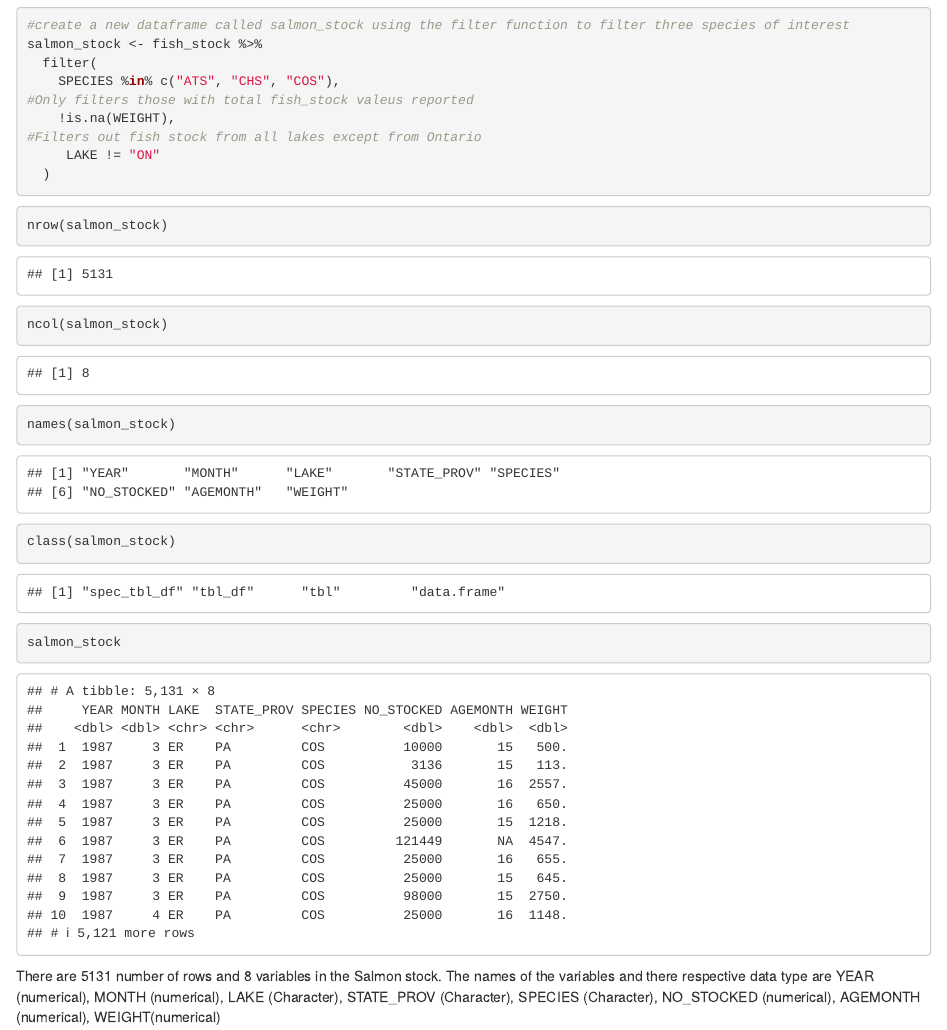
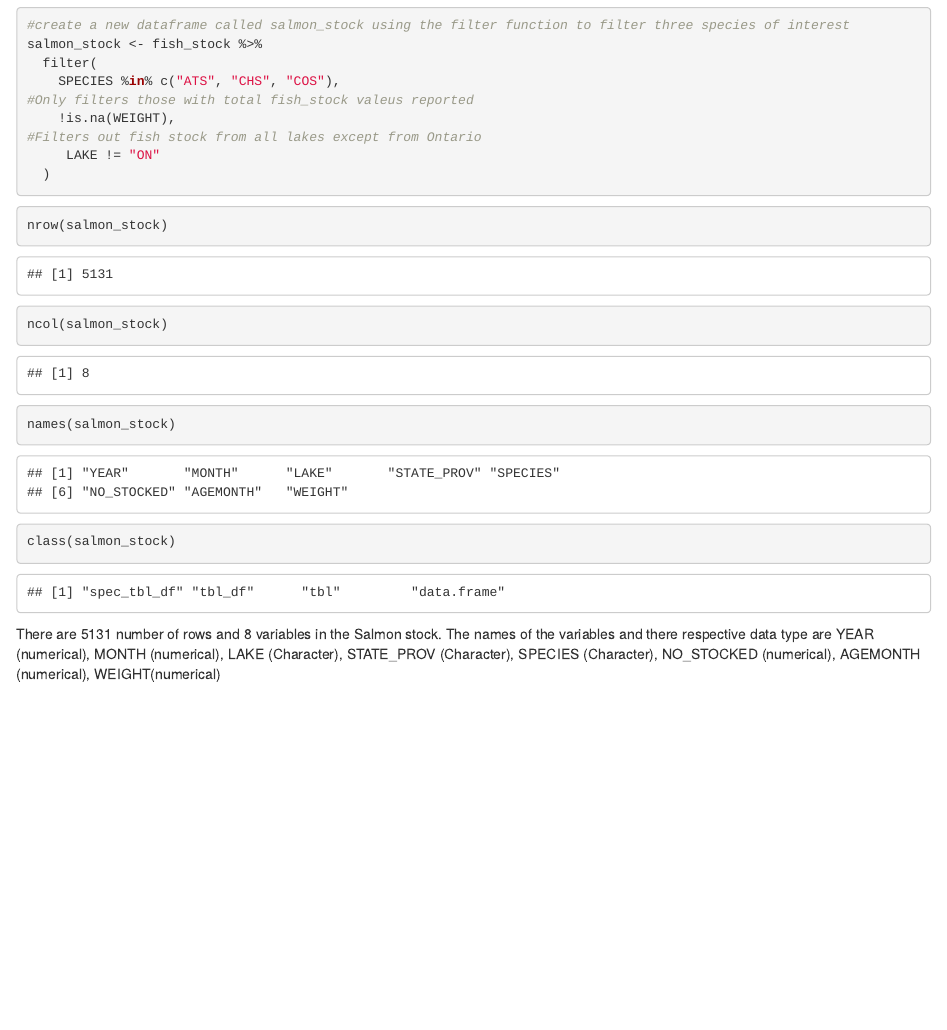
Before and after one commit to EAES-420-Spring23/Unit-3-Ayegbusi, an R Markdown document (lab-03-starter.Rmd): the page in a window 1100 px wide, from 610 px down. Rendered offline with R 4.5, knitr and Pandoc, with nearby package versions.

Commit message:
Exercise 2 completed

````diff
--- a/lab-03-starter.Rmd
+++ b/lab-03-starter.Rmd
@@ -46,7 +46,6 @@ nrow(salmon_stock)
 ncol(salmon_stock)
 names(salmon_stock)
 class(salmon_stock)
-salmon_stock
 ```
 There are 5131 number of rows and 8 variables in the Salmon stock.
 The names of the variables and there respective data type are YEAR (numerical), MONTH (numerical), LAKE (Character), STATE_PROV (Character), SPECIES (Character), NO_STOCKED (numerical), AGEMONTH (numerical), WEIGHT(numerical)
````
Also changed, not shown: lab-03-starter.html.
